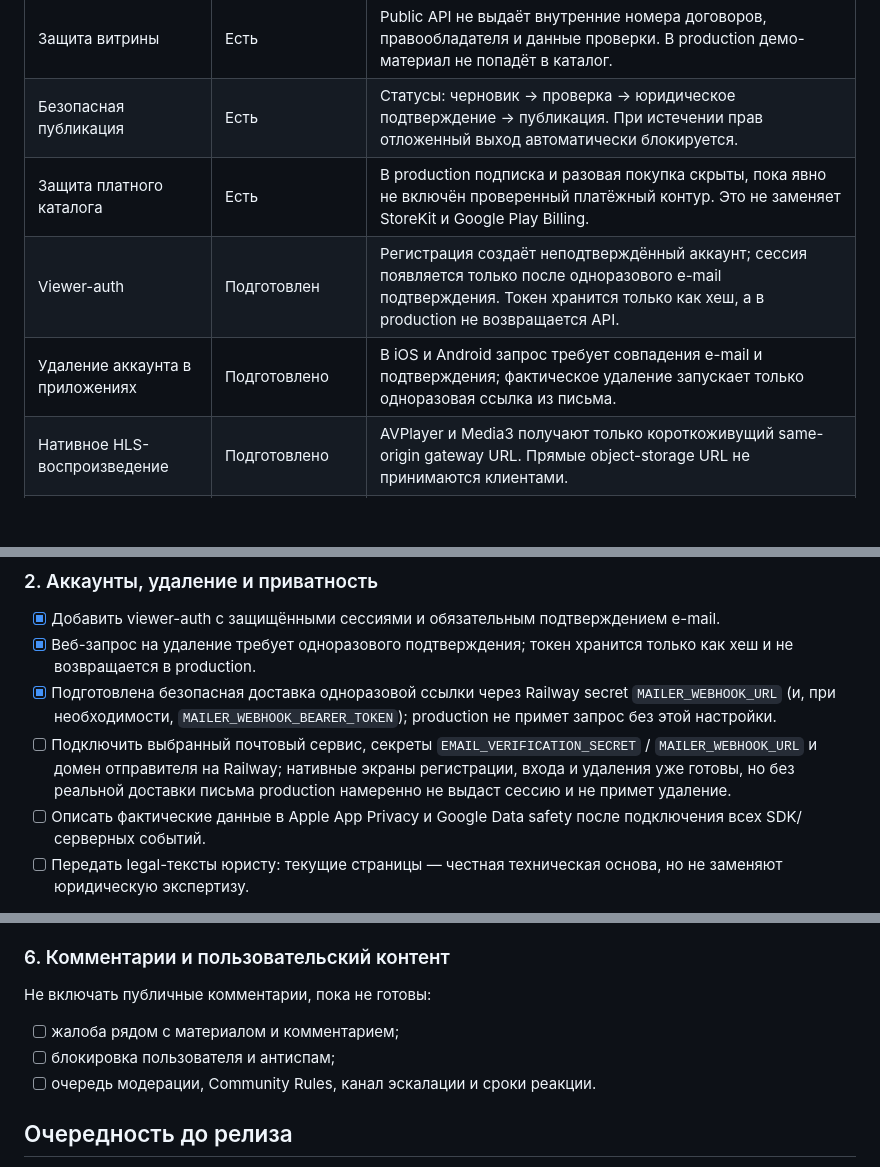
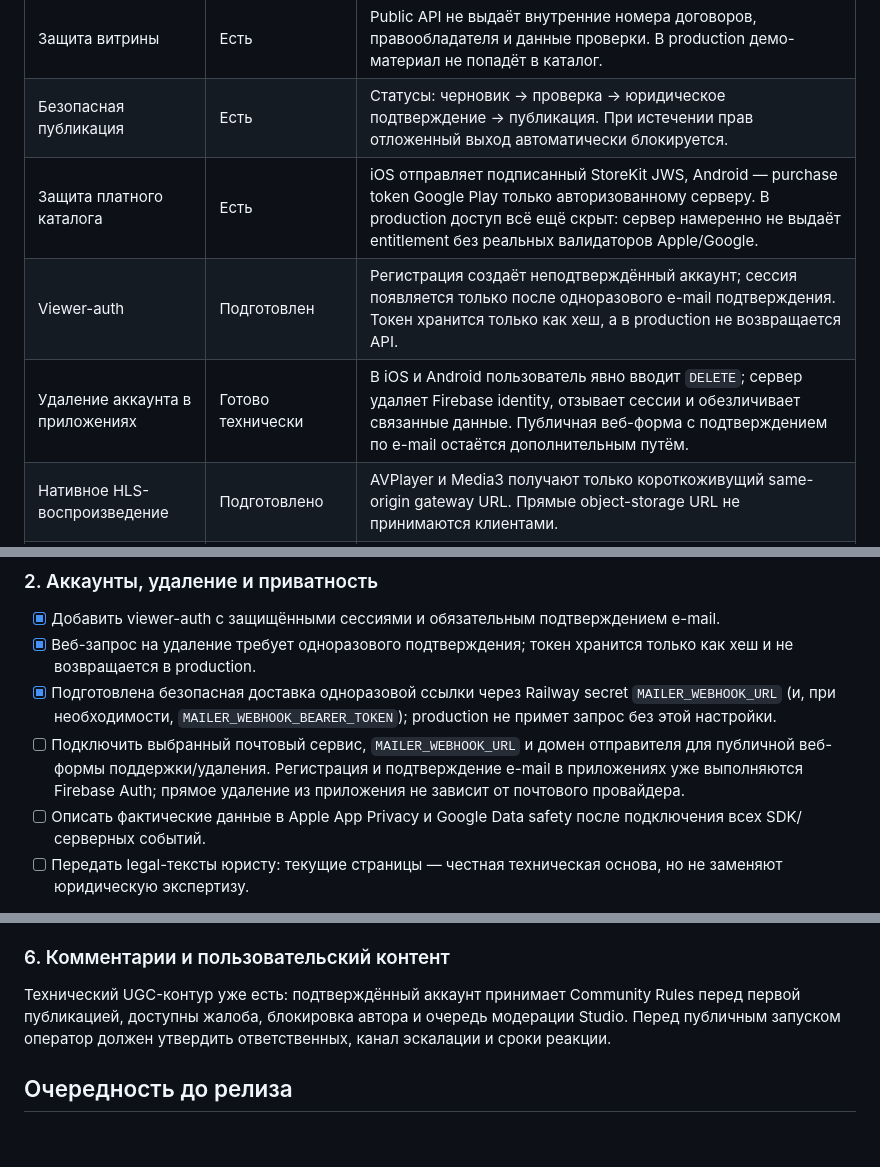
Before and after one commit to AnisimovRog1/sakhatube, a Markdown page: SAKHATUBE_STORE_READINESS.md, 3 parts joined by grey strips. Drawn GitHub-style; blank space fills up the shorter version.

Commit message:
Align release readiness with implemented flows

```diff
--- a/SAKHATUBE_STORE_READINESS.md
+++ b/SAKHATUBE_STORE_READINESS.md
@@ -14,9 +14,9 @@
 | Права на контент | Защищено на сервере | Публикация требует возраст, основание прав, правообладателя, документ, территории, сроки, языки и юридическое подтверждение. |
 | Защита витрины | Есть | Public API не выдаёт внутренние номера договоров, правообладателя и данные проверки. В production демо-материал не попадёт в каталог. |
 | Безопасная публикация | Есть | Статусы: черновик → проверка → юридическое подтверждение → публикация. При истечении прав отложенный выход автоматически блокируется. |
-| Защита платного каталога | Есть | В production подписка и разовая покупка скрыты, пока явно не включён проверенный платёжный контур. Это не заменяет StoreKit и Google Play Billing. |
+| Защита платного каталога | Есть | iOS отправляет подписанный StoreKit JWS, Android — purchase token Google Play только авторизованному серверу. В production доступ всё ещё скрыт: сервер намеренно не выдаёт entitlement без реальных валидаторов Apple/Google. |
 | Viewer-auth | Подготовлен | Регистрация создаёт неподтверждённый аккаунт; сессия появляется только после одноразового e-mail подтверждения. Токен хранится только как хеш, а в production не возвращается API. |
-| Удаление аккаунта в приложениях | Подготовлено | В iOS и Android запрос требует совпадения e-mail и подтверждения; фактическое удаление запускает только одноразовая ссылка из письма. |
+| Удаление аккаунта в приложениях | Готово технически | В iOS и Android пользователь явно вводит `DELETE`; сервер удаляет Firebase identity, отзывает сессии и обезличивает связанные данные. Публичная веб-форма с подтверждением по e-mail остаётся дополнительным путём. |
 | Нативное HLS-воспроизведение | Подготовлено | AVPlayer и Media3 получают только короткоживущий same-origin gateway URL. Прямые object-storage URL не принимаются клиентами. |
 | Тесты API | Пройдены | Тесты покрывают права, публикацию, подтверждённое удаление и e-mail, почтовую доставку, PII в обращениях, multipart-upload, rate limit и demo-media. |
 | Автоматическая проверка | Готова | GitHub Actions запускает API-тесты и проверку server/legal/release-файлов на каждый push и pull request. |
@@ -35,7 +35,7 @@
 - [x] Добавить viewer-auth с защищёнными сессиями и обязательным подтверждением e-mail.
 - [x] Веб-запрос на удаление требует одноразового подтверждения; токен хранится только как хеш и не возвращается в production.
 - [x] Подготовлена безопасная доставка одноразовой ссылки через Railway secret `MAILER_WEBHOOK_URL` (и, при необходимости, `MAILER_WEBHOOK_BEARER_TOKEN`); production не примет запрос без этой настройки.
-- [ ] Подключить выбранный почтовый сервис, секреты `EMAIL_VERIFICATION_SECRET` / `MAILER_WEBHOOK_URL` и домен отправителя на Railway; нативные экраны регистрации, входа и удаления уже готовы, но без реальной доставки письма production намеренно не выдаст сессию и не примет удаление.
+- [ ] Подключить выбранный почтовый сервис, `MAILER_WEBHOOK_URL` и домен отправителя для публичной веб-формы поддержки/удаления. Регистрация и подтверждение e-mail в приложениях уже выполняются Firebase Auth; прямое удаление из приложения не зависит от почтового провайдера.
 - [ ] Описать фактические данные в Apple App Privacy и Google Data safety после подключения всех SDK/серверных событий.
 - [ ] Передать legal-тексты юристу: текущие страницы — честная техническая основа, но не заменяют юридическую экспертизу.
 
@@ -64,11 +64,7 @@
 
 ### 6. Комментарии и пользовательский контент
 
-Не включать публичные комментарии, пока не готовы:
-
-- [ ] жалоба рядом с материалом и комментарием;
-- [ ] блокировка пользователя и антиспам;
-- [ ] очередь модерации, Community Rules, канал эскалации и сроки реакции.
+Технический UGC-контур уже есть: подтверждённый аккаунт принимает Community Rules перед первой публикацией, доступны жалоба, блокировка автора и очередь модерации Studio. Перед публичным запуском оператор должен утвердить ответственных, канал эскалации и сроки реакции.
 
 ## Очередность до релиза
 
```
Also changed, not shown: other parts of SAKHATUBE_STORE_READINESS.md (+1 -1 lines), release/STORE_SUBMISSION_PACK.md (+2 -2 lines).
